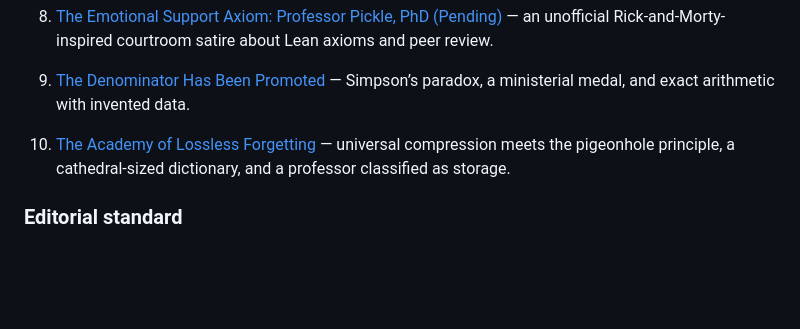
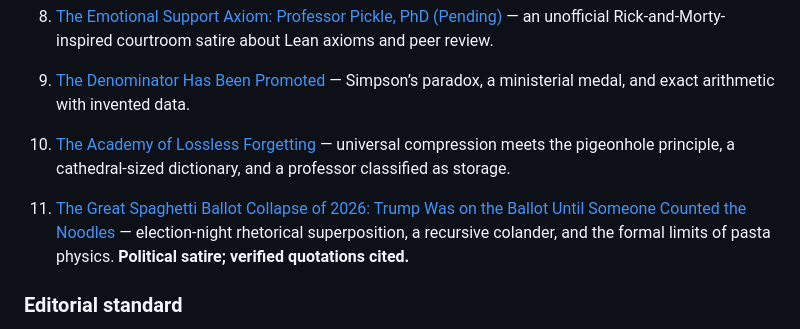
Before and after one commit to enuminous/Mathematics-and-Elite-Squad-Dynamics, a Markdown page: README.md, the part around the change. Rendered like a GitHub page; blank space fills up the shorter version.

Commit message:
Index spaghetti-ballot satire in journal README

```diff
--- a/README.md
+++ b/README.md
@@ -51,6 +51,8 @@ This journal publishes exact derivations next to spectacular editorial insolence
 
 10. [The Academy of Lossless Forgetting](articles/10-academy-of-lossless-forgetting.md) — universal compression meets the pigeonhole principle, a cathedral-sized dictionary, and a professor classified as storage.
 
+11. [The Great Spaghetti Ballot Collapse of 2026: Trump Was on the Ballot Until Someone Counted the Noodles](articles/12-great-spaghetti-ballot-collapse-2026.md) — election-night rhetorical superposition, a recursive colander, and the formal limits of pasta physics. **Political satire; verified quotations cited.**
+
 ### Editorial standard
 Every article separates **proven statements inside explicit toy models**, **testable hypotheses**, and **satire**. A rigorous proof of a toy model does not verify its political metaphor. EFMW and the Zoo are subjects of investigation, not axioms exempt from scrutiny.
 
```
